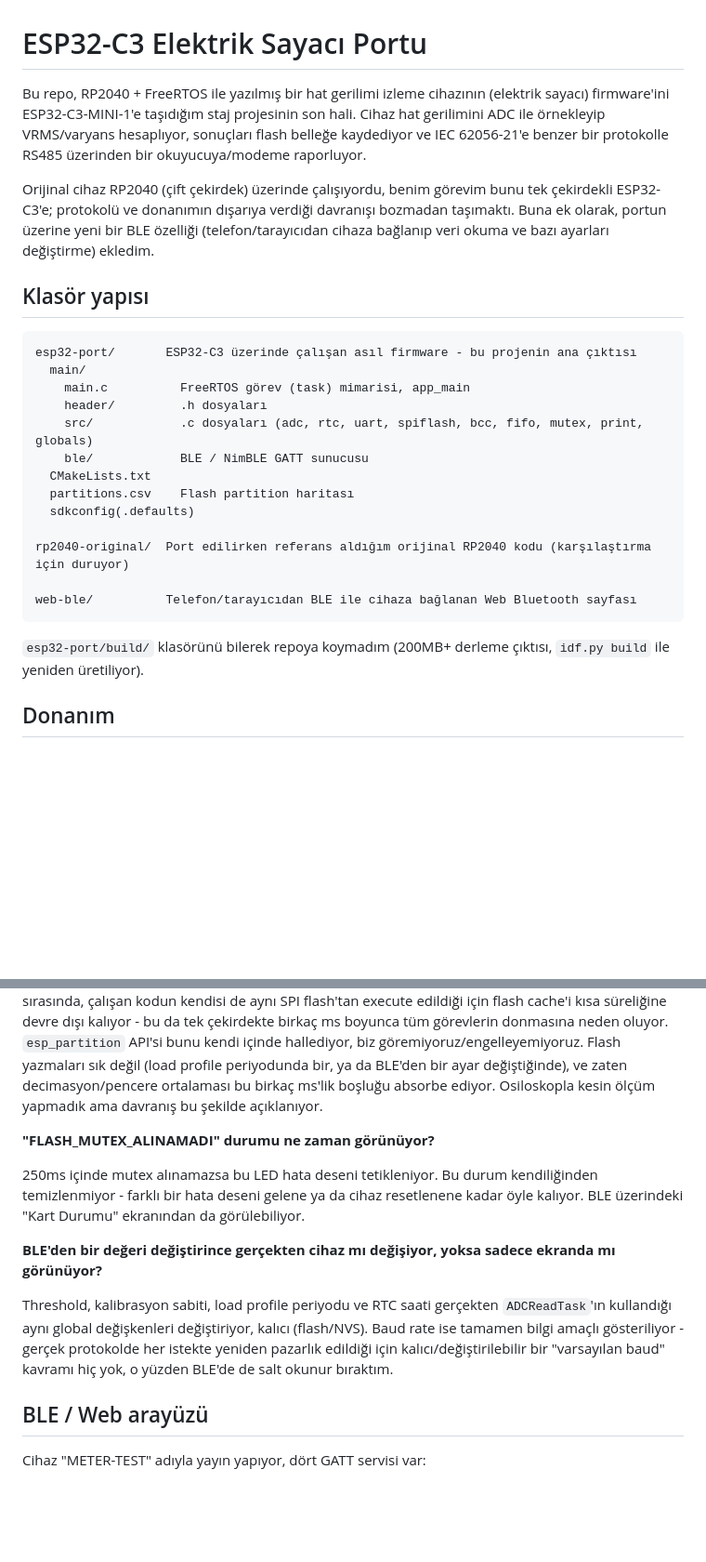
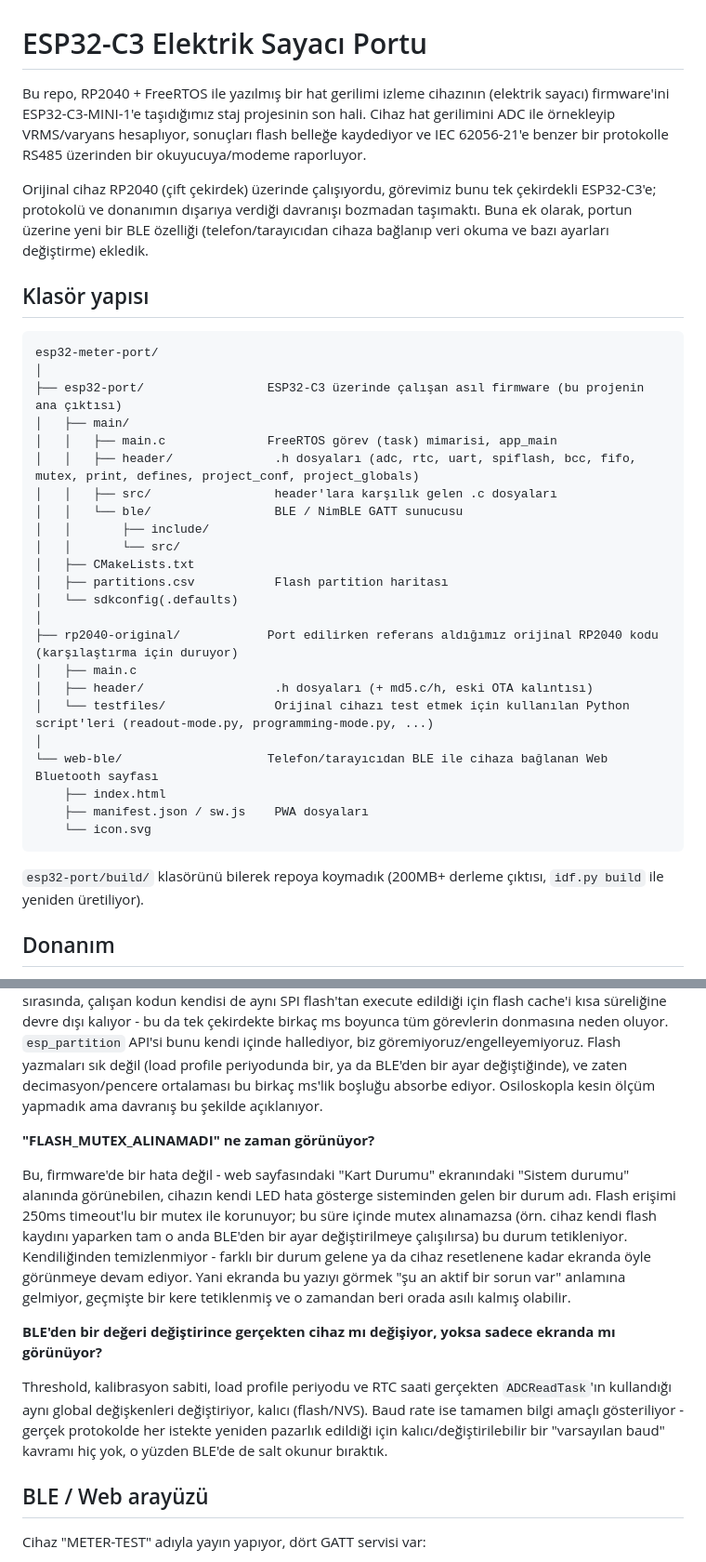
Before and after one commit to yavuzhaliloglu/eat-esp32-port, a Markdown page: README.md, 2 parts joined by grey strips. Shown at 93% size. GitHub-like rendering; blank space fills up the shorter version.

Commit message:
README duzeltmeleri: dil, klasor yapisi, test bolumu ve flash mutex aciklamasi

````diff
--- a/README.md
+++ b/README.md
@@ -1,28 +1,38 @@
 # ESP32-C3 Elektrik Sayacı Portu
 
-Bu repo, RP2040 + FreeRTOS ile yazılmış bir hat gerilimi izleme cihazının (elektrik sayacı) firmware'ini ESP32-C3-MINI-1'e taşıdığım staj projesinin son hali. Cihaz hat gerilimini ADC ile örnekleyip VRMS/varyans hesaplıyor, sonuçları flash belleğe kaydediyor ve IEC 62056-21'e benzer bir protokolle RS485 üzerinden bir okuyucuya/modeme raporluyor.
+Bu repo, RP2040 + FreeRTOS ile yazılmış bir hat gerilimi izleme cihazının (elektrik sayacı) firmware'ini ESP32-C3-MINI-1'e taşıdığımız staj projesinin son hali. Cihaz hat gerilimini ADC ile örnekleyip VRMS/varyans hesaplıyor, sonuçları flash belleğe kaydediyor ve IEC 62056-21'e benzer bir protokolle RS485 üzerinden bir okuyucuya/modeme raporluyor.
 
-Orijinal cihaz RP2040 (çift çekirdek) üzerinde çalışıyordu, benim görevim bunu tek çekirdekli ESP32-C3'e; protokolü ve donanımın dışarıya verdiği davranışı bozmadan taşımaktı. Buna ek olarak, portun üzerine yeni bir BLE özelliği (telefon/tarayıcıdan cihaza bağlanıp veri okuma ve bazı ayarları değiştirme) ekledim.
+Orijinal cihaz RP2040 (çift çekirdek) üzerinde çalışıyordu, görevimiz bunu tek çekirdekli ESP32-C3'e; protokolü ve donanımın dışarıya verdiği davranışı bozmadan taşımaktı. Buna ek olarak, portun üzerine yeni bir BLE özelliği (telefon/tarayıcıdan cihaza bağlanıp veri okuma ve bazı ayarları değiştirme) ekledik.
 
 ## Klasör yapısı
 
 ```
-esp32-port/       ESP32-C3 üzerinde çalışan asıl firmware - bu projenin ana çıktısı
-  main/
-    main.c          FreeRTOS görev (task) mimarisi, app_main
-    header/         .h dosyaları
-    src/            .c dosyaları (adc, rtc, uart, spiflash, bcc, fifo, mutex, print, globals)
-    ble/            BLE / NimBLE GATT sunucusu
-  CMakeLists.txt
-  partitions.csv    Flash partition haritası
-  sdkconfig(.defaults)
-
-rp2040-original/  Port edilirken referans aldığım orijinal RP2040 kodu (karşılaştırma için duruyor)
-
-web-ble/          Telefon/tarayıcıdan BLE ile cihaza bağlanan Web Bluetooth sayfası
+esp32-meter-port/
+│
+├── esp32-port/                 ESP32-C3 üzerinde çalışan asıl firmware (bu projenin ana çıktısı)
+│   ├── main/
+│   │   ├── main.c              FreeRTOS görev (task) mimarisi, app_main
+│   │   ├── header/              .h dosyaları (adc, rtc, uart, spiflash, bcc, fifo, mutex, print, defines, project_conf, project_globals)
+│   │   ├── src/                 header'lara karşılık gelen .c dosyaları
+│   │   └── ble/                 BLE / NimBLE GATT sunucusu
+│   │       ├── include/
+│   │       └── src/
+│   ├── CMakeLists.txt
+│   ├── partitions.csv           Flash partition haritası
+│   └── sdkconfig(.defaults)
+│
+├── rp2040-original/            Port edilirken referans aldığımız orijinal RP2040 kodu (karşılaştırma için duruyor)
+│   ├── main.c
+│   ├── header/                  .h dosyaları (+ md5.c/h, eski OTA kalıntısı)
+│   └── testfiles/               Orijinal cihazı test etmek için kullanılan Python script'leri (readout-mode.py, programming-mode.py, ...)
+│
+└── web-ble/                    Telefon/tarayıcıdan BLE ile cihaza bağlanan Web Bluetooth sayfası
+    ├── index.html
+    ├── manifest.json / sw.js    PWA dosyaları
+    └── icon.svg
 ```
 
-`esp32-port/build/` klasörünü bilerek repoya koymadım (200MB+ derleme çıktısı, `idf.py build` ile yeniden üretiliyor).
+`esp32-port/build/` klasörünü bilerek repoya koymadık (200MB+ derleme çıktısı, `idf.py build` ile yeniden üretiliyor).
 
 ## Donanım
 
@@ -113,13 +141,13 @@ Bu, staj raporunun ana konusu: aynı bilinen test gerilimlerini (multimetreyle
 
 İki farklı katman var. Yazılım tarafında `xFlashMutex` sadece flash'a erişen kod yollarını birbirine karşı koruyor (250ms timeout ile) - ADC örnekleme görevi flash'a hiç dokunmadığı için bu mutex'ten doğrudan etkilenmiyor. Ama donanım tarafında farklı bir gerçek var: ESP32'de flash'a yazma/silme sırasında, çalışan kodun kendisi de aynı SPI flash'tan execute edildiği için flash cache'i kısa süreliğine devre dışı kalıyor - bu da tek çekirdekte birkaç ms boyunca tüm görevlerin donmasına neden oluyor. `esp_partition` API'si bunu kendi içinde hallediyor, biz göremiyoruz/engelleyemiyoruz. Flash yazmaları sık değil (load profile periyodunda bir, ya da BLE'den bir ayar değiştiğinde), ve zaten decimasyon/pencere ortalaması bu birkaç ms'lik boşluğu absorbe ediyor. Osiloskopla kesin ölçüm yapmadık ama davranış bu şekilde açıklanıyor.
 
-**"FLASH_MUTEX_ALINAMADI" durumu ne zaman görünüyor?**
+**"FLASH_MUTEX_ALINAMADI" ne zaman görünüyor?**
 
-250ms içinde mutex alınamazsa bu LED hata deseni tetikleniyor. Bu durum kendiliğinden temizlenmiyor - farklı bir hata deseni gelene ya da cihaz resetlenene kadar öyle kalıyor. BLE üzerindeki "Kart Durumu" ekranından da görülebiliyor.
+Bu, firmware'de bir hata değil - web sayfasındaki "Kart Durumu" ekranındaki "Sistem durumu" alanında görünebilen, cihazın kendi LED hata gösterge sisteminden gelen bir durum adı. Flash erişimi 250ms timeout'lu bir mutex ile korunuyor; bu süre içinde mutex alınamazsa (örn. cihaz kendi flash kaydını yaparken tam o anda BLE'den bir ayar değiştirilmeye çalışılırsa) bu durum tetikleniyor. Kendiliğinden temizlenmiyor - farklı bir durum gelene ya da cihaz resetlenene kadar ekranda öyle görünmeye devam ediyor. Yani ekranda bu yazıyı görmek "şu an aktif bir sorun var" anlamına gelmiyor, geçmişte bir kere tetiklenmiş ve o zamandan beri orada asılı kalmış olabilir.
 
 **BLE'den bir değeri değiştirince gerçekten cihaz mı değişiyor, yoksa sadece ekranda mı görünüyor?**
 
-Threshold, kalibrasyon sabiti, load profile periyodu ve RTC saati gerçekten `ADCReadTask`'ın kullandığı aynı global değişkenleri değiştiriyor, kalıcı (flash/NVS). Baud rate ise tamamen bilgi amaçlı gösteriliyor - gerçek protokolde her istekte yeniden pazarlık edildiği için kalıcı/değiştirilebilir bir "varsayılan baud" kavramı hiç yok, o yüzden BLE'de de salt okunur bıraktım.
+Threshold, kalibrasyon sabiti, load profile periyodu ve RTC saati gerçekten `ADCReadTask`'ın kullandığı aynı global değişkenleri değiştiriyor, kalıcı (flash/NVS). Baud rate ise tamamen bilgi amaçlı gösteriliyor - gerçek protokolde her istekte yeniden pazarlık edildiği için kalıcı/değiştirilebilir bir "varsayılan baud" kavramı hiç yok, o yüzden BLE'de de salt okunur bıraktık.
 
 ## BLE / Web arayüzü
 
````
Also changed, not shown: other parts of README.md (+30 -16 lines).
